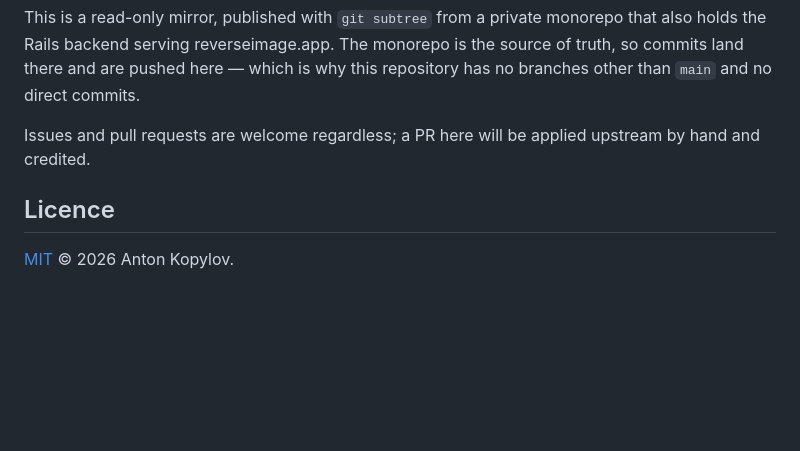
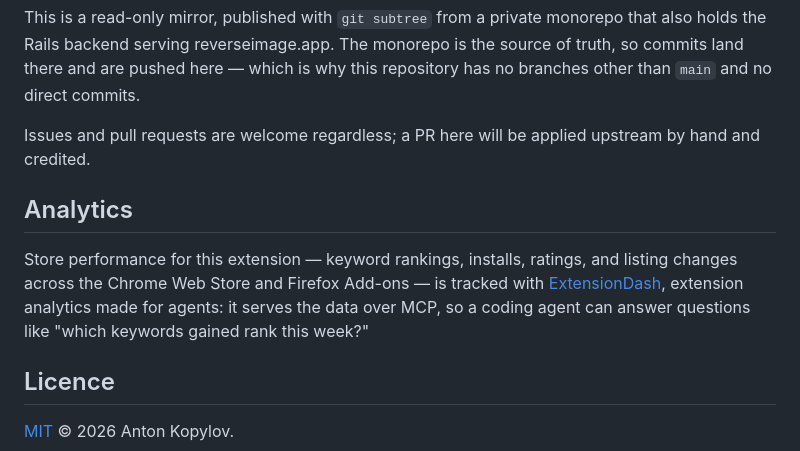
Before and after one commit to tonic20/reverse-image-search-extension, a Markdown page: README.md, the part around the change. Drawn GitHub-style; blank space fills up the shorter version.

Commit message:
feat(site): Cross-link ExtensionDash from the site and the mirror README
ExtensionDash is the sibling product — listing analytics for extension
developers, served over MCP. Three placements, chosen for audience rather
than reach:

- Site footer: a quiet colophon line under the language switcher. Present
  on every page, but styled as attribution, not a call to action.
- About page: a first-person "Also by me" section. This is the one that
  can actually convert — the page already explains that a real person is
  behind the extension, and a developer reading that far is the audience
  ExtensionDash is for.
- extension/README.md: the file developers meet on the public GitHub
  mirror, and the only surface here where the whole audience is developers.

Deliberately NOT in the extension popup, which is where this started. That
audience is people reverse-searching images, essentially none of whom write
extensions, and Chrome Web Store's Spam & Abuse policy treats promotion
unrelated to an extension's function as an ad. Wrong readers, real listing
risk, no upside.

The wording is "extension analytics made for agents", not "powered by":
ExtensionDash tracks the store listing, it does not power the runtime.
Only the descriptor is localized; the brand name is not.

Both localization guards stay green — footer.extensiondash is defined in
all seven locales, and the About section is translated in all seven
templates rather than falling back to English.

```diff
--- a/README.md
+++ b/README.md
@@ -78,6 +78,14 @@ commits.
 Issues and pull requests are welcome regardless; a PR here will be applied
 upstream by hand and credited.
 
+## Analytics
+
+Store performance for this extension — keyword rankings, installs, ratings, and
+listing changes across the Chrome Web Store and Firefox Add-ons — is tracked
+with [ExtensionDash](https://extensiondash.com), extension analytics made for
+agents: it serves the data over MCP, so a coding agent can answer questions
+like "which keywords gained rank this week?"
+
 ## Licence
 
 [MIT](LICENSE) © 2026 Anton Kopylov.
```
